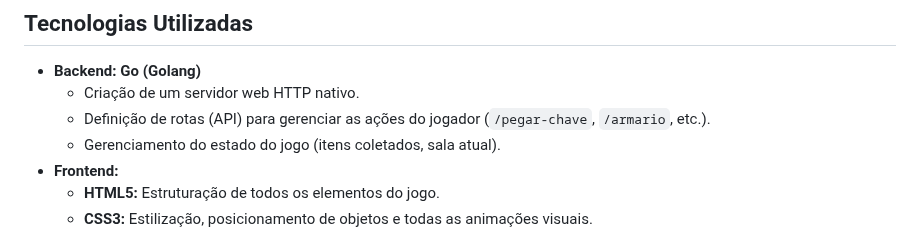
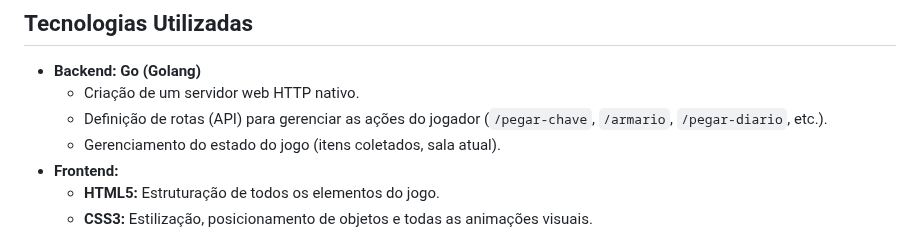
Before and after one commit to vitoriasarda/The-Room-13, a Markdown page: README.md, the part around the change. GitHub-like rendering.

```diff
--- a/README.md
+++ b/README.md
@@ -32,7 +32,7 @@ O projeto foi construído com uma arquitetura cliente-servidor, utilizando **Go
 
 * **Backend:** **Go (Golang)**
     * Criação de um servidor web HTTP nativo.
-    * Definição de rotas (API) para gerenciar as ações do jogador (`/pegar-chave`, `/armario`, etc.).
+    * Definição de rotas (API) para gerenciar as ações do jogador (`/pegar-chave`, `/armario`, `/pegar-diario`, etc.).
     * Gerenciamento do estado do jogo (itens coletados, sala atual).
 * **Frontend:**
     * **HTML5:** Estruturação de todos os elementos do jogo.
```
